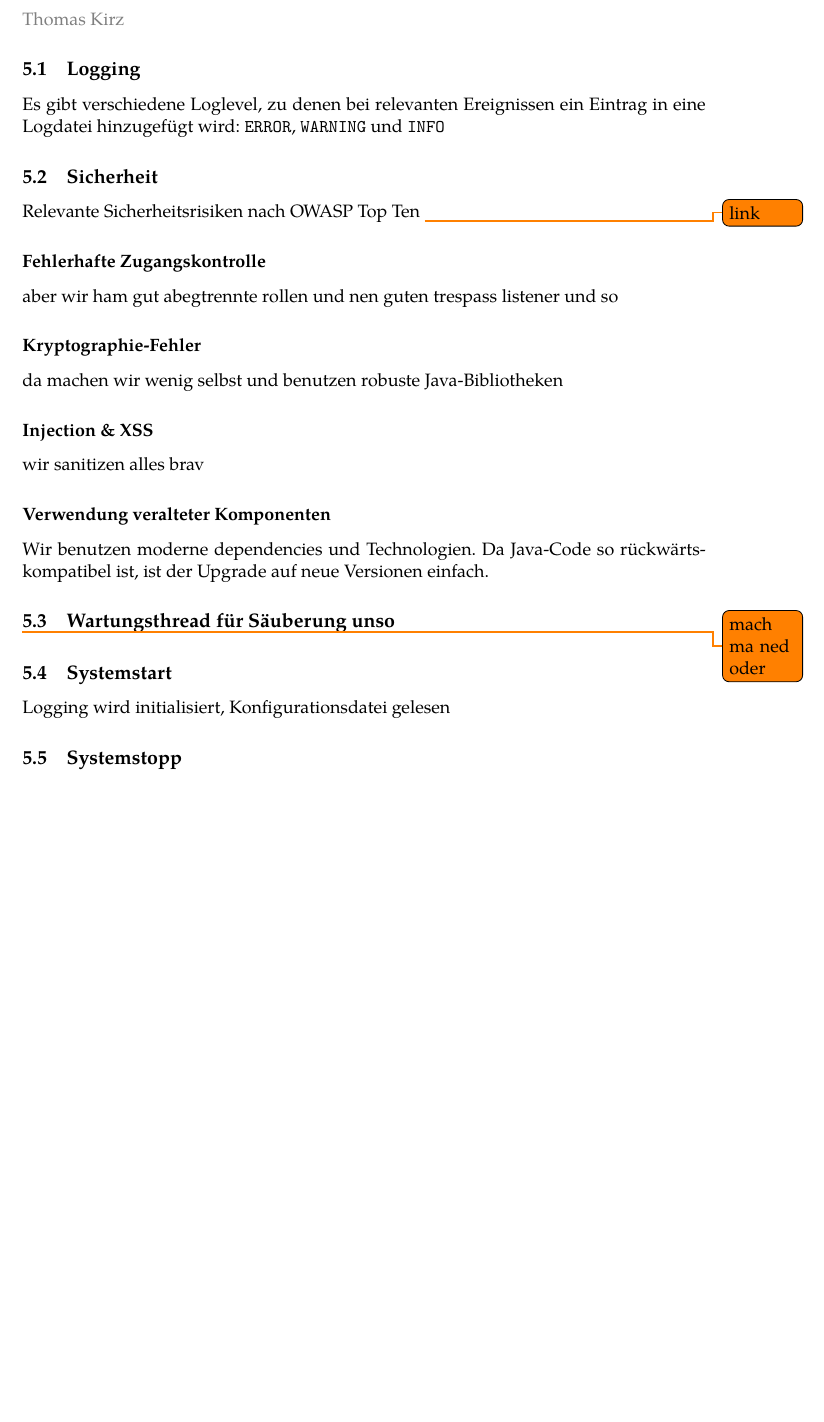
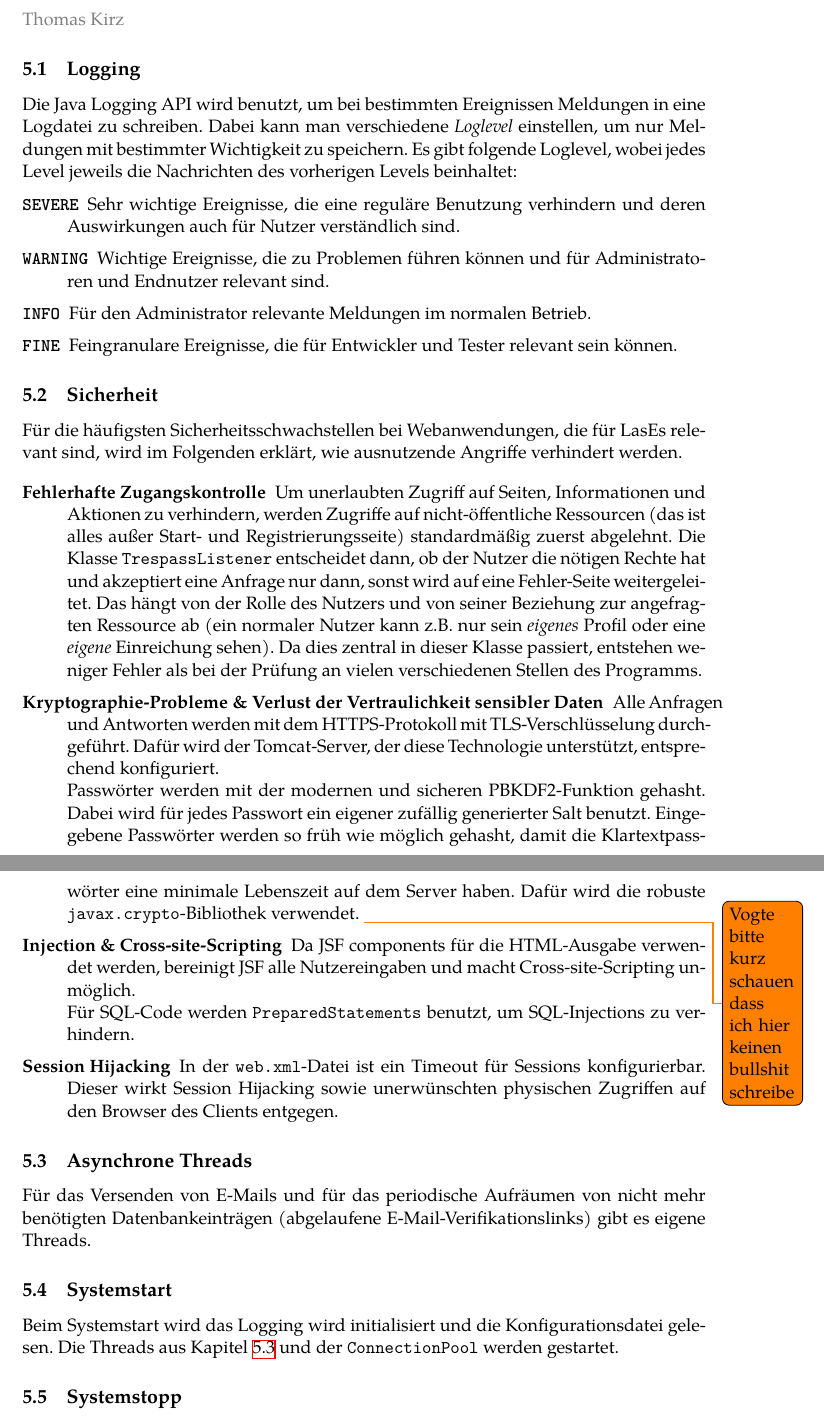
Before and after one commit to guersterst/LasEs, a LaTeX document (docs/Entwurf/Main.tex, which reads docs/Entwurf/Systemfunktionen.tex): part of page 3 of 4 before the commit and two parts of pages 3 and 4 of 4 after it, the two joined at a grey line, cut so that both start at the same text, the shorter picture padded with empty space. Compiled offline with XeLaTeX.

Commit message:
update Systemfunktionen

```diff
--- a/docs/Entwurf/Systemfunktionen.tex
+++ b/docs/Entwurf/Systemfunktionen.tex
@@ -1,28 +1,47 @@
 \localauthor{Thomas Kirz}
 
 \subsection{Logging}\label{subsec:logging}
-Es gibt verschiedene Loglevel, zu denen bei relevanten Ereignissen ein Eintrag in eine Logdatei hinzugefügt wird: \texttt{ERROR}, \texttt{WARNING} und \texttt{INFO}
+Die Java Logging API wird benutzt, um bei bestimmten Ereignissen Meldungen in eine Logdatei zu schreiben.
+Dabei kann man verschiedene \emph{Loglevel} einstellen, um nur Meldungen mit bestimmter Wichtigkeit zu speichern.
+Es gibt folgende Loglevel, wobei jedes Level jeweils die Nachrichten des vorherigen Levels beinhaltet:
+\begin{description}
+    \item[\texttt{SEVERE}] Sehr wichtige Ereignisse, die eine reguläre Benutzung verhindern und deren Auswirkungen auch für Nutzer verständlich sind.
+    \item[\texttt{WARNING}] Wichtige Ereignisse, die zu Problemen führen können und für Administratoren und Endnutzer relevant sind.
+    \item[\texttt{INFO}] Für den Administrator relevante Meldungen im normalen Betrieb.
+    \item[\texttt{FINE}] Feingranulare Ereignisse, die für Entwickler und Tester relevant sein können.
+\end{description}
 
 \subsection{Sicherheit}\label{subsec:sicherheit}
-Relevante Sicherheitsrisiken nach OWASP Top Ten \todo{link}
+Für die häufigsten Sicherheitsschwachstellen bei Webanwendungen, die für LasEs relevant sind, wird im Folgenden erklärt, wie ausnutzende Angriffe verhindert werden.
 
-\subsubsection*{Fehlerhafte Zugangskontrolle}
-aber wir ham gut abegtrennte rollen und nen guten trespass listener und so
+\begin{description}
+\item[Fehlerhafte Zugangskontrolle]
+Um unerlaubten Zugriff auf Seiten, Informationen und Aktionen zu verhindern, werden Zugriffe auf nicht-öffentliche Ressourcen (das ist alles außer Start- und Registrierungsseite) standardmäßig zuerst abgelehnt.
+Die Klasse \code{TrespassListener} entscheidet dann, ob der Nutzer die nötigen Rechte hat und akzeptiert eine Anfrage nur dann, sonst wird auf eine Fehler-Seite weitergeleitet.
+Das hängt von der Rolle des Nutzers und von seiner Beziehung zur angefragten Ressource ab (ein normaler Nutzer kann z.B.\ nur sein \emph{eigenes} Profil oder eine \emph{eigene} Einreichung sehen).
+Da dies zentral in dieser Klasse passiert, entstehen weniger Fehler als bei der Prüfung an vielen verschiedenen Stellen des Programms.
 
-\subsubsection*{Kryptographie-Fehler}
-da machen wir wenig selbst und benutzen robuste Java-Bibliotheken
+\item[Kryptographie-Probleme \& Verlust der Vertraulichkeit sensibler Daten]
+Alle Anfragen und Antworten werden mit dem HTTPS-Protokoll mit TLS-Verschlüsselung durchgeführt.
+Dafür wird der Tomcat-Server, der diese Technologie unterstützt, entsprechend konfiguriert.
+\\
+Passwörter werden mit der modernen und sicheren PBKDF2-Funktion gehasht. Dabei wird für jedes Passwort ein eigener zufällig generierter Salt benutzt. Eingegebene Passwörter werden so früh wie möglich gehasht, damit die Klartextpasswörter eine minimale Lebenszeit auf dem Server haben.  Dafür wird die robuste \code{javax.crypto}-Bibliothek verwendet. \todo{Vogte bitte kurz schauen dass ich hier keinen bullshit schreibe}
 
-\subsubsection*{Injection \& XSS}
-wir sanitizen alles brav
+\item[Injection \& Cross-site-Scripting]
+Da JSF components für die HTML-Ausgabe verwendet werden, bereinigt JSF alle Nutzereingaben und macht Cross-site-Scripting unmöglich.
+\\
+Für SQL-Code werden \code{PreparedStatements} benutzt, um SQL-Injections zu verhindern.
 
-\subsubsection*{Verwendung veralteter Komponenten}
-Wir benutzen moderne dependencies und Technologien.
-Da Java-Code so rückwärtskompatibel ist, ist der Upgrade auf neue Versionen einfach.
+\item[Session Hijacking]
+In der \code{web.xml}-Datei ist ein Timeout für Sessions konfigurierbar.
+Dieser wirkt Session Hijacking sowie unerwünschten physischen Zugriffen auf den Browser des Clients entgegen.
 
-\subsection{Wartungsthread für Säuberung unso}\label{subsec:wartungsthread}
-\todo{mach ma ned oder}
+\end{description}
+
+\subsection{Asynchrone Threads}\label{subsec:threads}
+Für das Versenden von E-Mails und für das periodische Aufräumen von nicht mehr benötigten Datenbankeinträgen (abgelaufene E-Mail-Verifikationslinks) gibt es eigene Threads.
 
 \subsection{Systemstart}\label{subsec:systemstart}
-Logging wird initialisiert, Konfigurationsdatei gelesen
+Beim Systemstart wird das Logging wird initialisiert und die Konfigurationsdatei gelesen. Die Threads aus Kapitel \ref{subsec:threads} und der \code{ConnectionPool} werden gestartet.
 
 \subsection{Systemstopp}\label{subsec:systemstopp}
```
Also changed, not shown: docs/Entwurf/Systemfunktionen.tex (2 more changed lines).
